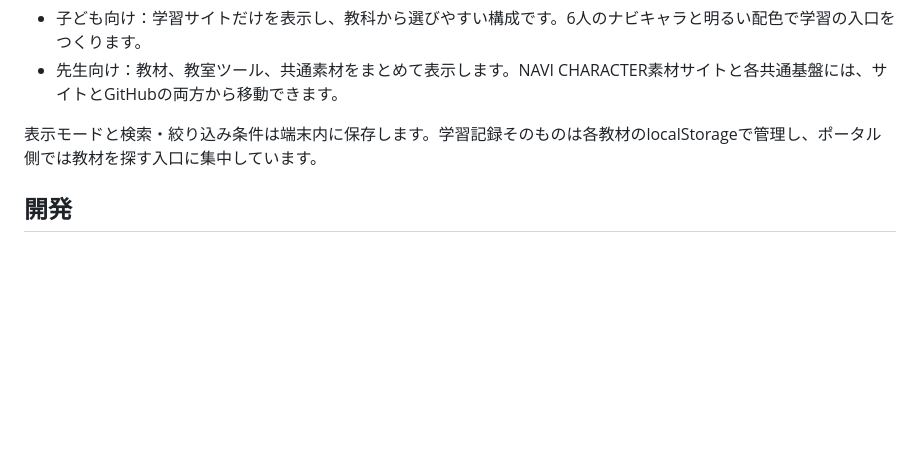
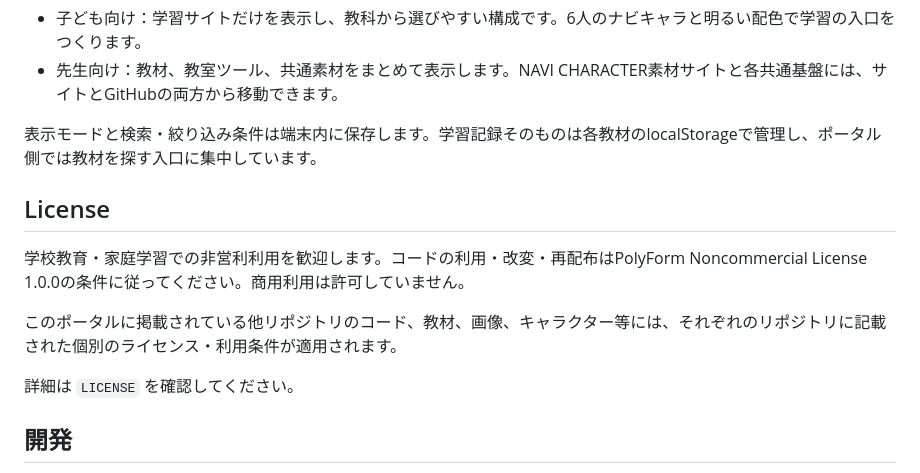
Before and after one commit to TT-sensei/learning-portal, a Markdown page: README.md, the part around the change. Rendered like a GitHub page; blank space fills up the shorter version.

Commit message:
Document portal license and usage terms

```diff
--- a/README.md
+++ b/README.md
@@ -51,6 +51,14 @@ TT-senseiが作成した小学校向けの学習サイト、教室ツール、
 
 表示モードと検索・絞り込み条件は端末内に保存します。学習記録そのものは各教材のlocalStorageで管理し、ポータル側では教材を探す入口に集中しています。
 
+## License
+
+学校教育・家庭学習での非営利利用を歓迎します。コードの利用・改変・再配布はPolyForm Noncommercial License 1.0.0の条件に従ってください。商用利用は許可していません。
+
+このポータルに掲載されている他リポジトリのコード、教材、画像、キャラクター等には、それぞれのリポジトリに記載された個別のライセンス・利用条件が適用されます。
+
+詳細は `LICENSE` を確認してください。
+
 ## 開発
 
 HTML / CSS / JavaScriptのみで構成しています。UIの基本部品はedu-effects、絞り込み条件の保存はedu-componentsのStorageManagerを利用しています。
```
